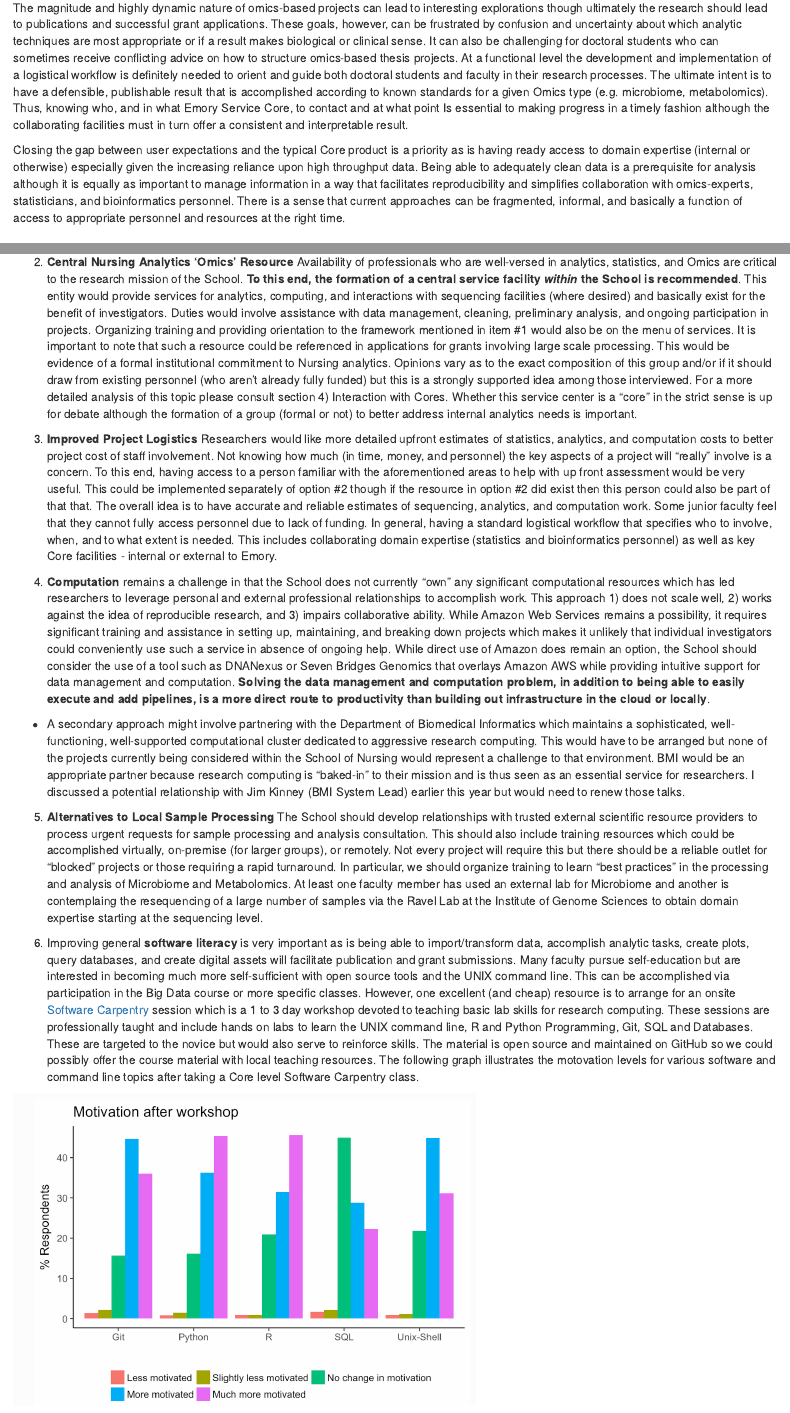
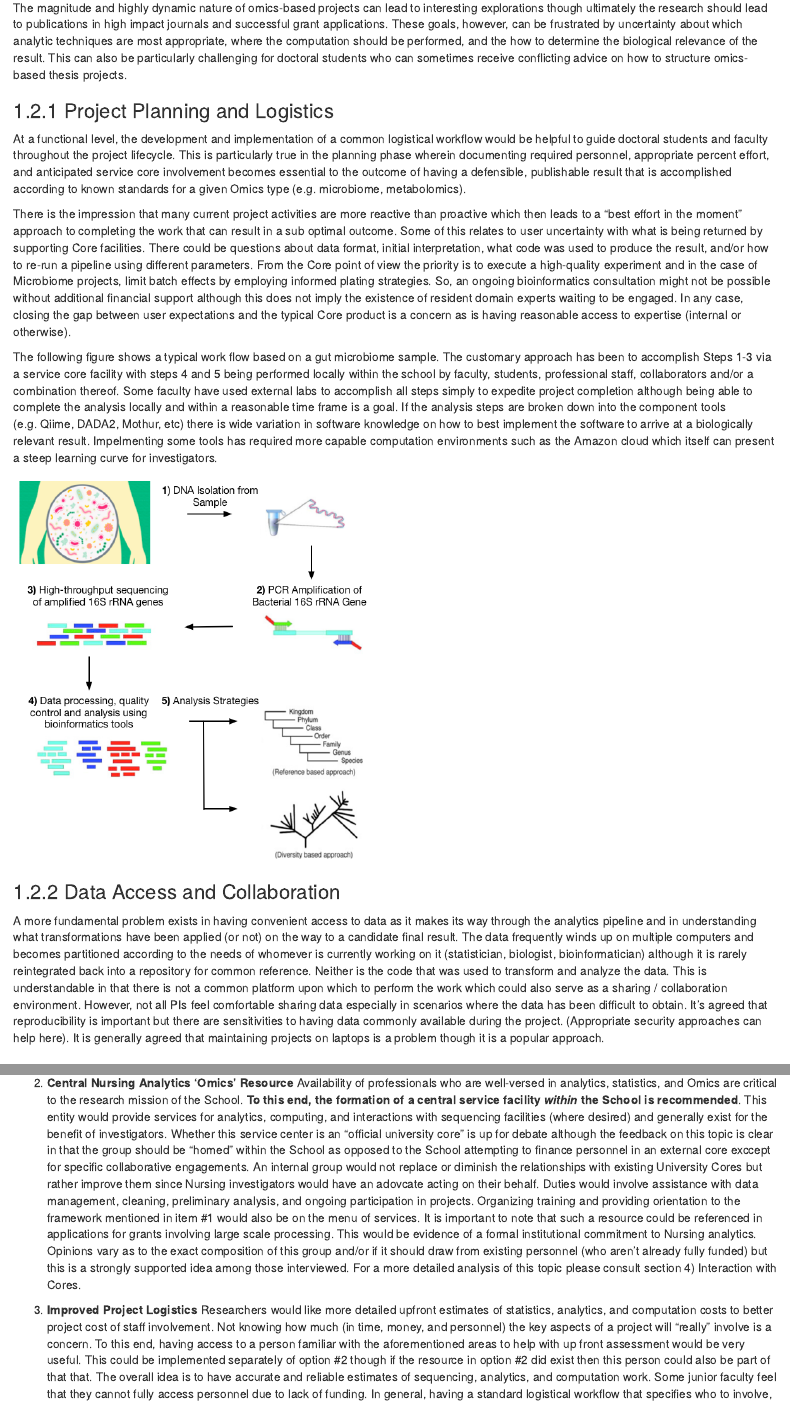
Before and after one commit to steviep42/NHSON, an R Markdown document (index.Rmd): the page in a window 1100 px wide, from 620 px down, and a second part further down, joined at a grey line. Rendered offline with R 4.5, knitr and Pandoc, with nearby package versions; drawn as R Markdown's standard HTML page in place of the format the file asks for.

Commit message:
new summaries

```diff
--- a/index.Rmd
+++ b/index.Rmd
@@ -22,10 +22,24 @@ The participants in the interview process were: Linda McCauley, Jessica Wells, I
 
 ## Motivations
 
-The magnitude and highly dynamic nature of omics-based projects can lead to interesting explorations though ultimately the research should lead to publications and successful grant applications. These goals, however, can be frustrated by confusion and uncertainty about which analytic techniques are most appropriate or if a result makes biological or clinical sense. It can also be challenging for doctoral students who can sometimes receive conflicting advice on how to structure omics-based thesis projects. At a functional level the development and implementation of a logistical workflow is definitely needed to orient and guide both doctoral students and faculty in their research processes. The ultimate intent is to have a defensible, publishable result that is accomplished according to known standards for a given Omics type (e.g. microbiome, metabolomics). Thus, knowing who, and in what Emory Service Core, to contact and at what point Is essential to making progress in a timely fashion although the collaborating facilities must in turn offer a consistent and interpretable result.
+The magnitude and highly dynamic nature of omics-based projects can lead to interesting explorations though ultimately the research should lead to publications in high impact journals and successful grant applications. These goals, however, can be frustrated by uncertainty about which analytic techniques are most appropriate, where the computation should be performed, and the how to determine the biological relevance of the result. This can also be particularly challenging for doctoral students who can sometimes receive conflicting advice on how to structure omics-based thesis projects.
+
+### Project Planning and Logistics
+
+At a functional level, the development and implementation of a common logistical workflow would be helpful to guide doctoral students and faculty throughout the project lifecycle. This is particularly true in the planning phase wherein documenting required personnel, appropriate percent effort, and anticipated service core involvement becomes essential to the outcome of having a defensible, publishable result that is accomplished according to known standards for a given Omics type (e.g. microbiome, metabolomics).
 
 
-Closing the gap between user expectations and the typical Core product is a priority as is having ready access to domain expertise (internal or otherwise) especially given the increasing reliance upon high throughput data.  Being able to adequately clean data is a prerequisite for analysis although it is equally as important to manage information in a way that facilitates reproducibility and simplifies collaboration with omics-experts, statisticians, and bioinformatics personnel. There is a sense that current approaches can be fragmented, informal, and basically a function of access to appropriate personnel and resources at the right time.
+There is the impression that many current project activities are more reactive than proactive which then leads to a “best effort in the moment” approach to completing the work that can result in a sub optimal outcome. Some of this relates to user uncertainty with what is being returned by supporting Core facilities. There could be questions about data format, initial interpretation, what code was used to produce the result, and/or how to re-run a pipeline using different parameters. From the Core point of view the priority is to execute a high-quality experiment and in the case of Microbiome projects, limit batch effects by employing informed plating strategies. So, an ongoing bioinformatics consultation might not be possible without additional financial support although this does not imply the existence of resident domain experts waiting to be engaged. In any case, closing the gap between user expectations and the typical Core product is a concern as is having reasonable access to expertise (internal or otherwise).
+
+
+The following figure shows a typical work flow based on a gut microbiome sample. The customary approach has been to accomplish Steps 1-3 via a service core facility with steps 4 and 5 being performed locally within the school by faculty, students, professional staff, collaborators and/or a combination thereof. Some faculty have used external labs to accomplish all steps simply to expedite project completion although being able to complete the analysis locally and within a reasonable time frame is a goal. If the analysis steps are broken down into the component tools (e.g. Qiime, DADA2, Mothur, etc) there is wide variation in software knowledge on how to best implement the software to arrive at a biologically relevant result. Impelmenting some tools has required more capable computation environments such as the Amazon cloud which itself can present a steep learning curve for investigators.
+
+![](./PICS/sdia.png){width=450}
+
+### Data Access and Collaboration
+
+A more fundamental problem exists in having convenient access to data as it makes its way through the analytics pipeline and in understanding what transformations have been applied (or not) on the way to a candidate final result. The data frequently winds up on multiple computers and becomes partitioned according to the needs of whomever is currently working on it (statistician, biologist, bioinformatician) although it is rarely reintegrated back into a repository for common reference. Neither is the code that was used to transform and analyze the data. This is understandable in that there is not a common platform upon which to perform the work which could also serve as a sharing / collaboration environment. However, not all PIs feel comfortable sharing data especially in scenarios where the data has been difficult to obtain. It’s agreed that reproducibility is important but there are sensitivities to having data commonly available during the project. (Appropriate security approaches can help here). It is generally agreed that maintaining projects on laptops is a problem though it is a popular approach.
+
 
 ## Findings / Initial Recommendations:
 
@@ -34,7 +48,7 @@ Note that these represent suggested starting points which can flexibly be implem
 1. **Data management** is a very important aspect of analysis and research although the current practices for supporting these activities are less than ideal. Intermediate results and data transformations are not maintained alongside original data which impairs reproducibility. The data residing in Emory Box cannot be computed against and must be moved to individual computers (sometimes several) for downstream analysis. A framework is needed to maintain experimental data, code, and notebooks. **The School should consider use of a tool such as DNANexus or Seven Bridges Genomics either of which would provide comprehensive support for managing sequencing-based projects, analytics, as well as the convenient addition of self-developed pipelines.**
 + This would address a number of concerns of having "everything in one place" (to the extent that it is possible) along with computational results in a format that would enable reproducibility. Additionally, a solution such as DNANexus would facilitate the integration of genomic data with clinical and other phenotypic data in a secure and compliant environment. While RedCap is useful for maintaining study information, being able to link in sequencing and sample information can be challenging. For a more detailed analysis of this topic please consult section 4) Interaction with Cores.
 
-2. **Central Nursing Analytics 'Omics' Resource** Availability of professionals who are well-versed in analytics, statistics, and Omics are critical to the research mission of the School. **To this end, the formation of a central service facility *within* the School is recommended**. This entity would provide services for analytics, computing, and interactions with sequencing facilities (where desired) and basically exist for the benefit of investigators. Duties would involve assistance with data management, cleaning, preliminary analysis, and ongoing participation in projects. Organizing training and providing orientation to the framework mentioned in item #1 would also be on the menu of services. It is important to note that such a resource could be referenced in applications for grants involving large scale processing. This would be evidence of a formal institutional commitment to Nursing analytics. Opinions vary as to the exact composition of this group and/or if it should draw from existing personnel (who aren't already fully funded) but this is a strongly supported idea among those interviewed. For a more detailed analysis of this topic please consult section 4) Interaction with Cores. Whether this service center is a "core" in the strict sense is up for debate although the formation of a group (formal or not) to better address internal analytics needs is important.
+2. **Central Nursing Analytics 'Omics' Resource** Availability of professionals who are well-versed in analytics, statistics, and Omics are critical to the research mission of the School. **To this end, the formation of a central service facility *within* the School is recommended**. This entity would provide services for analytics, computing, and interactions with sequencing facilities (where desired) and generally exist for the benefit of investigators. Whether this service center is an "official university core" is up for debate although the feedback on this topic is clear in that the group should be "homed" within the School as opposed to the School attempting to finance personnel in an external core exccept for specific collaborative engagements. An internal group would not replace or diminish the relationships with existing University Cores but rather improve them since Nursing investigators would have an adovcate acting on their behalf. Duties would involve assistance with data management, cleaning, preliminary analysis, and ongoing participation in projects. Organizing training and providing orientation to the framework mentioned in item #1 would also be on the menu of services. It is important to note that such a resource could be referenced in applications for grants involving large scale processing. This would be evidence of a formal institutional commitment to Nursing analytics. Opinions vary as to the exact composition of this group and/or if it should draw from existing personnel (who aren't already fully funded) but this is a strongly supported idea among those interviewed. For a more detailed analysis of this topic please consult section 4) Interaction with Cores.
 
 3. **Improved Project Logistics** Researchers would like more detailed upfront estimates of statistics, analytics, and computation costs to better project cost of staff involvement. Not knowing how much (in time, money, and personnel) the key aspects of a project will "really" involve is a concern. To this end, having access to a person familiar with the aforementioned areas to help with up front assessment would be very useful. This could be implemented separately of option #2 though if the resource in option #2 did exist then this person could also be part of that that. The overall idea is to have accurate and reliable estimates of sequencing, analytics, and computation work. Some junior faculty feel that they cannot fully access personnel due to lack of funding. In general, having a standard logistical workflow that specifies who to involve, when, and to what extent is needed. This includes collaborating domain expertise (statistics and bioinformatics personnel) as well as key Core facilities - internal or external to Emory.
 
```
Also changed, not shown: PICS/sdia.png (added), PICS/swd.png (added), book/PICS/sdia.png (added), book/PICS/swd.png (added), book/computation.html, book/data-management.html, book/index.html, book/interaction-with-cores.html, book/project-initiation-dynamics.html, book/search_index.json, book/software-literacy.html.
